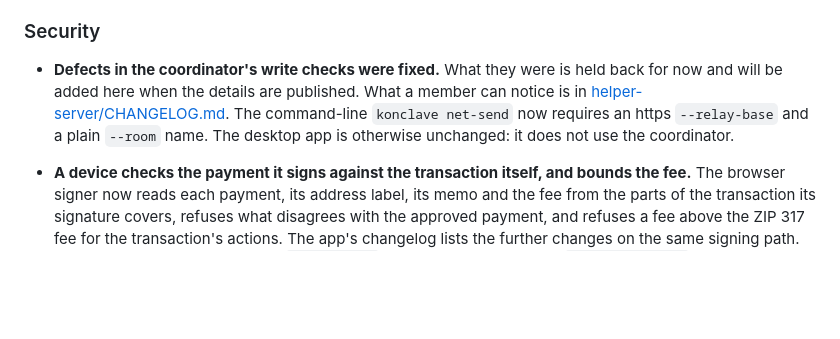
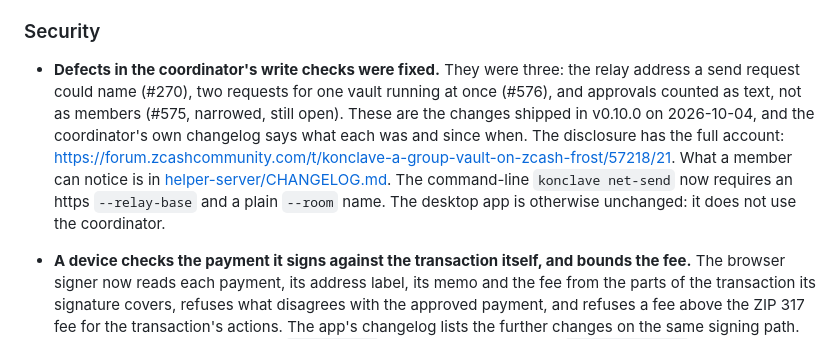
Before and after one commit to deegalabs/konclave, a Markdown page: CHANGELOG.md, the part around the change. Drawn GitHub-style; blank space fills up the shorter version.

Commit message:
docs(changelog): state what each closed route did and when it opened (#656)

```diff
--- a/CHANGELOG.md
+++ b/CHANGELOG.md
@@ -91,11 +91,15 @@ explicitly accepted.
 
 ### Security
 
-- **Defects in the coordinator's write checks were fixed.** What they were is held back for now and
-  will be added here when the details are published. What a member can notice is in
-  [helper-server/CHANGELOG.md](helper-server/CHANGELOG.md). The command-line `konclave net-send`
-  now requires an https `--relay-base` and a plain `--room` name. The desktop app is otherwise
-  unchanged: it does not use the coordinator.
+- **Defects in the coordinator's write checks were fixed.** They were three: the relay address a
+  send request could name (#270), two requests for one vault running at once (#576), and approvals
+  counted as text, not as members (#575, narrowed, still open). These are the changes shipped in
+  v0.10.0 on 2026-10-04, and the coordinator's own changelog says what each was and since when. The
+  disclosure has the full account:
+  https://forum.zcashcommunity.com/t/konclave-a-group-vault-on-zcash-frost/57218/21. What a member
+  can notice is in [helper-server/CHANGELOG.md](helper-server/CHANGELOG.md). The command-line
+  `konclave net-send` now requires an https `--relay-base` and a plain `--room` name. The desktop
+  app is otherwise unchanged: it does not use the coordinator.
 
 - **A device checks the payment it signs against the transaction itself, and bounds the fee.** The
   browser signer now reads each payment, its address label, its memo and the fee from the parts of
```
Also changed, not shown: helper-server/CHANGELOG.md (+52 -19 lines), ui/CHANGELOG.md (+2 -2 lines).
